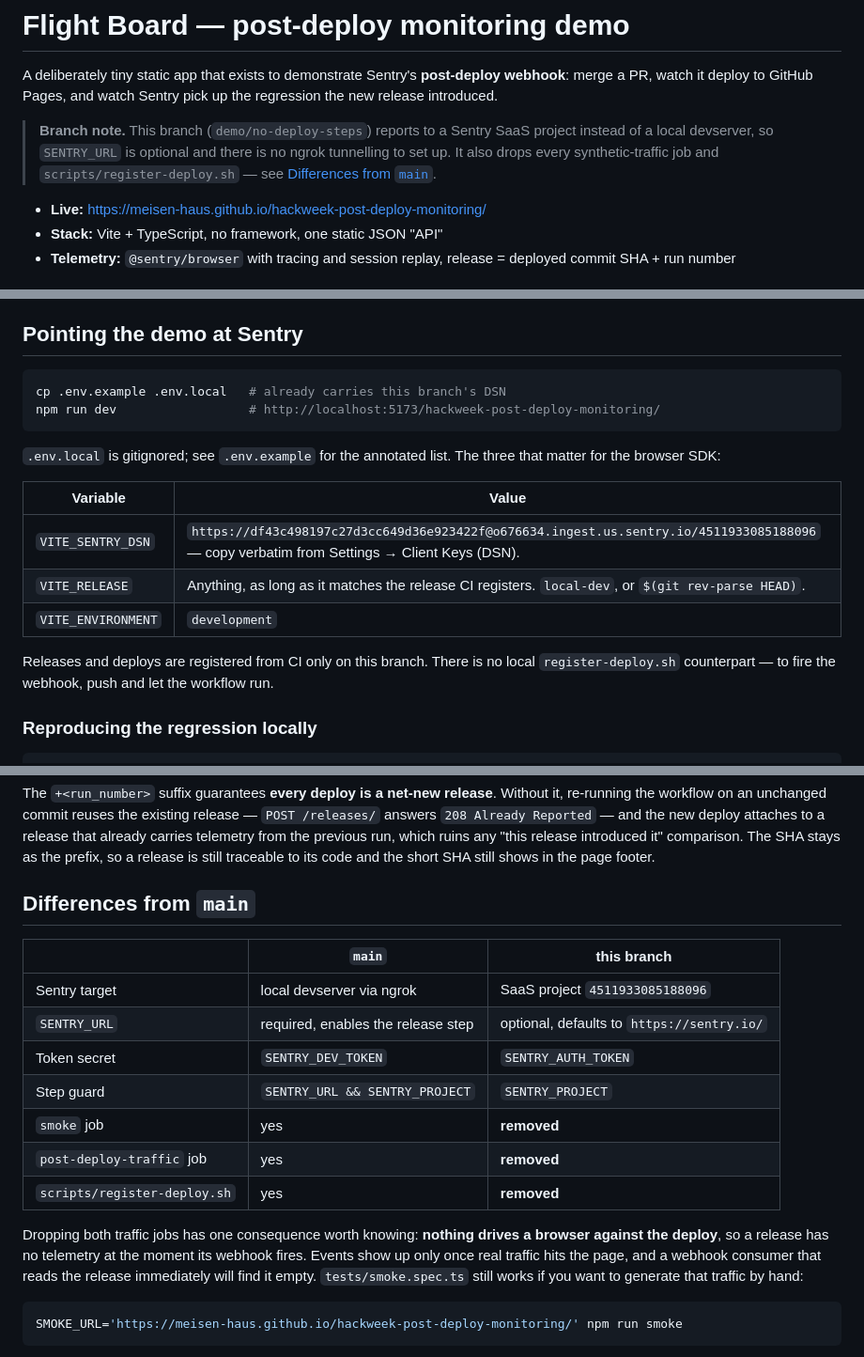
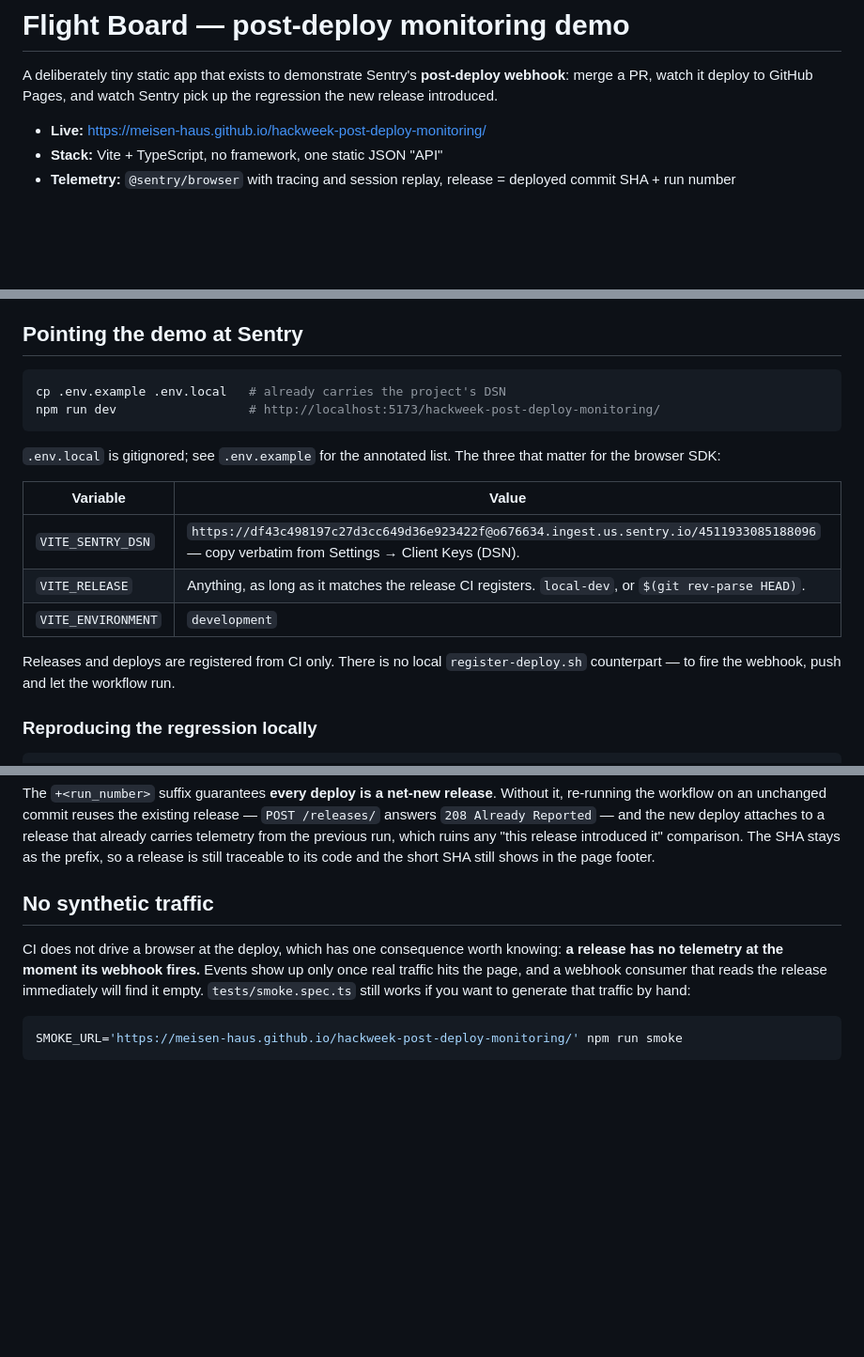
Before and after one commit to meisen-haus/hackweek-post-deploy-monitoring, a Markdown page: README.md, 3 parts joined by grey strips. Shown at 94% size. Drawn GitHub-style; blank space fills up the shorter version.

Commit message:
Drop the branch-relative framing from the README
The branch note and the "Differences from main" table described this
content as a non-main branch, which stopped being true once it merged.
The one thing worth keeping from that section — no CI job drives a
browser, so a release is empty when its webhook fires — survives under
its own heading.

````diff
--- a/README.md
+++ b/README.md
@@ -3,11 +3,6 @@
 A deliberately tiny static app that exists to demonstrate Sentry's **post-deploy
 webhook**: merge a PR, watch it deploy to GitHub Pages, and watch Sentry pick up
 the regression the new release introduced.
-
-> **Branch note.** This branch (`demo/no-deploy-steps`) reports to a Sentry SaaS
-> project instead of a local devserver, so `SENTRY_URL` is optional and there is
-> no ngrok tunnelling to set up. It also drops every synthetic-traffic job and
-> `scripts/register-deploy.sh` — see [Differences from `main`](#differences-from-main).
 
 - **Live:** https://meisen-haus.github.io/hackweek-post-deploy-monitoring/
 - **Stack:** Vite + TypeScript, no framework, one static JSON "API"
@@ -66,7 +61,7 @@ DSN makes `Sentry.init` dead code and the SDK is tree-shaken out entirely
 ## Pointing the demo at Sentry
 
 ```bash
-cp .env.example .env.local   # already carries this branch's DSN
+cp .env.example .env.local   # already carries the project's DSN
 npm run dev                  # http://localhost:5173/hackweek-post-deploy-monitoring/
 ```
 
@@ -79,8 +74,8 @@ that matter for the browser SDK:
 | `VITE_RELEASE` | Anything, as long as it matches the release CI registers. `local-dev`, or `$(git rev-parse HEAD)`. |
 | `VITE_ENVIRONMENT` | `development` |
 
-Releases and deploys are registered from CI only on this branch. There is no
-local `register-deploy.sh` counterpart — to fire the webhook, push and let the
+Releases and deploys are registered from CI only. There is no local
+`register-deploy.sh` counterpart — to fire the webhook, push and let the
 workflow run.
 
 ### Reproducing the regression locally
@@ -146,21 +141,10 @@ which ruins any "this release introduced it" comparison. The SHA stays as the
 prefix, so a release is still traceable to its code and the short SHA still
 shows in the page footer.
 
-## Differences from `main`
+## No synthetic traffic
 
-| | `main` | this branch |
-| --- | --- | --- |
-| Sentry target | local devserver via ngrok | SaaS project `4511933085188096` |
-| `SENTRY_URL` | required, enables the release step | optional, defaults to `https://sentry.io/` |
-| Token secret | `SENTRY_DEV_TOKEN` | `SENTRY_AUTH_TOKEN` |
-| Step guard | `SENTRY_URL && SENTRY_PROJECT` | `SENTRY_PROJECT` |
-| `smoke` job | yes | **removed** |
-| `post-deploy-traffic` job | yes | **removed** |
-| `scripts/register-deploy.sh` | yes | **removed** |
-
-Dropping both traffic jobs has one consequence worth knowing: **nothing drives a
-browser against the deploy**, so a release has no telemetry at the moment its
-webhook fires. Events show up only once real traffic hits the page, and a webhook
+CI does not drive a browser at the deploy, which has one consequence worth
+knowing: **a release has no telemetry at the moment its webhook fires.** Events show up only once real traffic hits the page, and a webhook
 consumer that reads the release immediately will find it empty. `tests/smoke.spec.ts`
 still works if you want to generate that traffic by hand:
 
````
